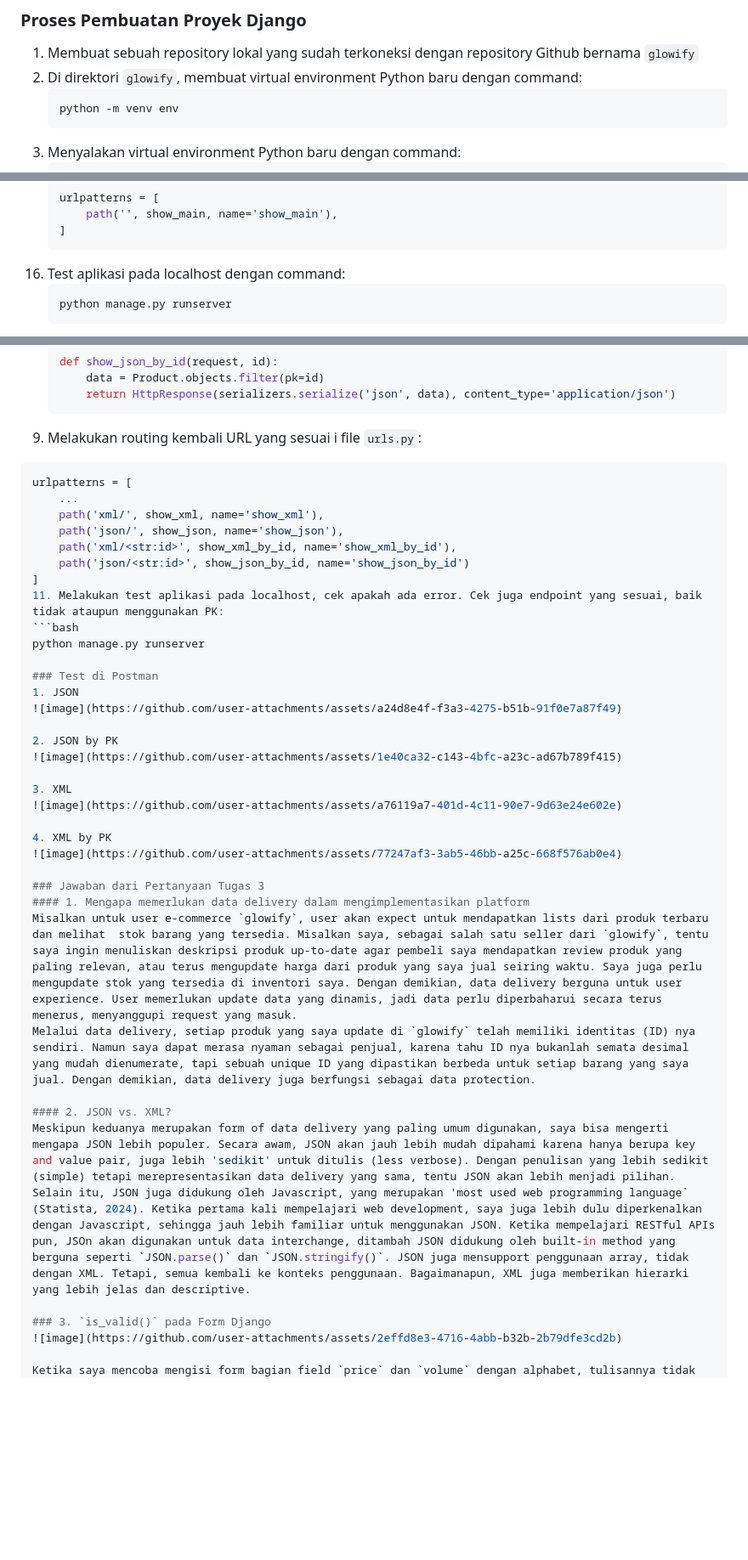
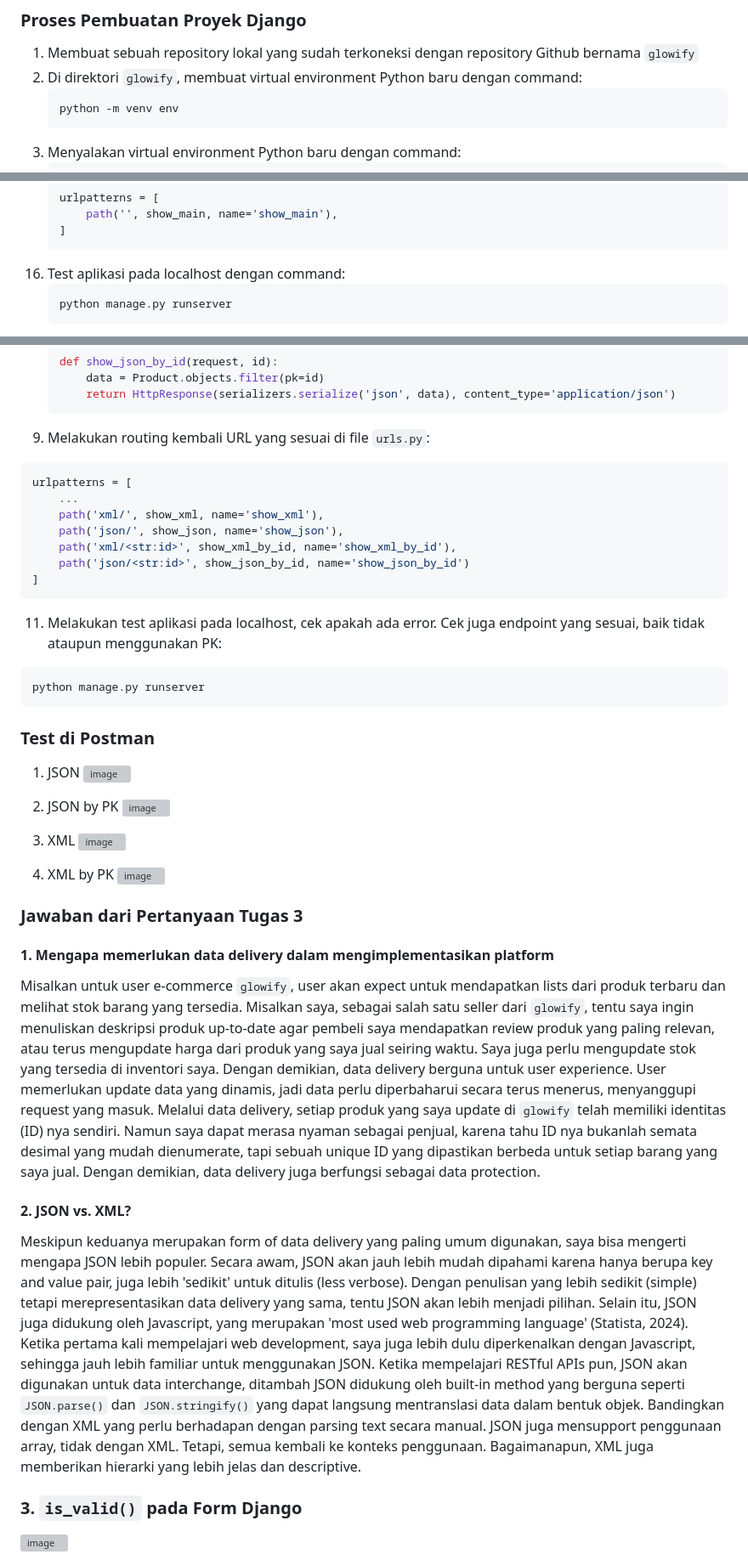
Before and after one commit to bizarrebeam/glowify, a Markdown page: README.md, 3 parts joined by grey strips. Shown at 85% size. Rendered like a GitHub page; blank space fills up the shorter version; grey boxes are pictures that could not be loaded.

````diff
--- a/README.md
+++ b/README.md
@@ -5,7 +5,7 @@
 ### Proses Pembuatan Proyek Django
 1. Membuat sebuah repository lokal yang sudah terkoneksi dengan repository Github bernama `glowify`
 2. Di direktori `glowify`, membuat virtual environment Python baru dengan command:
-   ```bash
+   ```python
    python -m venv env
 3. Menyalakan virtual environment Python baru dengan command:
    ```bash
@@ -102,7 +102,7 @@
         path('', show_main, name='show_main'),
     ]
 16. Test aplikasi pada localhost dengan command:
-    ```bash
+    ```python
     python manage.py runserver
 17. Melakukan deploy app ke Pacil Web Server (PWS).
     Project telah dideploy di PWS melalui [ http://adelya-amanda-glowify.pbp.cs.ui.ac.id/ ]
@@ -230,8 +242,10 @@ Django menggunakan ORM (Object Relational Mapping) karena model memetakan objek
    def show_json_by_id(request, id):
        data = Product.objects.filter(pk=id)
        return HttpResponse(serializers.serialize('json', data), content_type='application/json')
-10. Melakukan routing kembali URL yang sesuai i file `urls.py`:
-   ```bash
+   ```
+
+10. Melakukan routing kembali URL yang sesuai di file `urls.py`:
+   ```python
    urlpatterns = [
        ...
        path('xml/', show_xml, name='show_xml'),
@@ -239,9 +253,12 @@ Django menggunakan ORM (Object Relational Mapping) karena model memetakan objek
        path('xml/<str:id>', show_xml_by_id, name='show_xml_by_id'),
        path('json/<str:id>', show_json_by_id, name='show_json_by_id')
    ]
+   ```
+
 11. Melakukan test aplikasi pada localhost, cek apakah ada error. Cek juga endpoint yang sesuai, baik tidak ataupun menggunakan PK:
    ```bash
    python manage.py runserver
+   ```
 
 ### Test di Postman
 1. JSON
@@ -258,11 +275,11 @@ Django menggunakan ORM (Object Relational Mapping) karena model memetakan objek
 
 ### Jawaban dari Pertanyaan Tugas 3
 #### 1. Mengapa memerlukan data delivery dalam mengimplementasikan platform
-Misalkan untuk user e-commerce `glowify`, user akan expect untuk mendapatkan lists dari produk terbaru dan melihat  stok barang yang tersedia. Misalkan saya, sebagai salah satu seller dari `glowify`, tentu saya ingin menuliskan deskripsi produk up-to-date agar pembeli saya mendapatkan review produk yang paling relevan, atau terus mengupdate harga dari produk yang saya jual seiring waktu. Saya juga perlu mengupdate stok yang tersedia di inventori saya. Dengan demikian, data delivery berguna untuk user experience. User memerlukan update data yang dinamis, jadi data perlu diperbaharui secara terus menerus, menyanggupi request yang masuk.
+Misalkan untuk user e-commerce `glowify`, user akan expect untuk mendapatkan lists dari produk terbaru dan melihat stok barang yang tersedia. Misalkan saya, sebagai salah satu seller dari `glowify`, tentu saya ingin menuliskan deskripsi produk up-to-date agar pembeli saya mendapatkan review produk yang paling relevan, atau terus mengupdate harga dari produk yang saya jual seiring waktu. Saya juga perlu mengupdate stok yang tersedia di inventori saya. Dengan demikian, data delivery berguna untuk user experience. User memerlukan update data yang dinamis, jadi data perlu diperbaharui secara terus menerus, menyanggupi request yang masuk.
 Melalui data delivery, setiap produk yang saya update di `glowify` telah memiliki identitas (ID) nya sendiri. Namun saya dapat merasa nyaman sebagai penjual, karena tahu ID nya bukanlah semata desimal yang mudah dienumerate, tapi sebuah unique ID yang dipastikan berbeda untuk setiap barang yang saya jual. Dengan demikian, data delivery juga berfungsi sebagai data protection.
 
 #### 2. JSON vs. XML?
-Meskipun keduanya merupakan form of data delivery yang paling umum digunakan, saya bisa mengerti mengapa JSON lebih populer. Secara awam, JSON akan jauh lebih mudah dipahami karena hanya berupa key and value pair, juga lebih 'sedikit' untuk ditulis (less verbose). Dengan penulisan yang lebih sedikit (simple) tetapi merepresentasikan data delivery yang sama, tentu JSON akan lebih menjadi pilihan. Selain itu, JSON juga didukung oleh Javascript, yang merupakan 'most used web programming language` (Statista, 2024). Ketika pertama kali mempelajari web development, saya juga lebih dulu diperkenalkan dengan Javascript, sehingga jauh lebih familiar untuk menggunakan JSON. Ketika mempelajari RESTful APIs pun, JSOn akan digunakan untuk data interchange, ditambah JSON didukung oleh built-in method yang berguna seperti `JSON.parse()` dan `JSON.stringify()`. JSON juga mensupport penggunaan array, tidak dengan XML. Tetapi, semua kembali ke konteks penggunaan. Bagaimanapun, XML juga memberikan hierarki yang lebih jelas dan descriptive.
+Meskipun keduanya merupakan form of data delivery yang paling umum digunakan, saya bisa mengerti mengapa JSON lebih populer. Secara awam, JSON akan jauh lebih mudah dipahami karena hanya berupa key and value pair, juga lebih 'sedikit' untuk ditulis (less verbose). Dengan penulisan yang lebih sedikit (simple) tetapi merepresentasikan data delivery yang sama, tentu JSON akan lebih menjadi pilihan. Selain itu, JSON juga didukung oleh Javascript, yang merupakan 'most used web programming language' (Statista, 2024). Ketika pertama kali mempelajari web development, saya juga lebih dulu diperkenalkan dengan Javascript, sehingga jauh lebih familiar untuk menggunakan JSON. Ketika mempelajari RESTful APIs pun, JSON akan digunakan untuk data interchange, ditambah JSON didukung oleh built-in method yang berguna seperti `JSON.parse()` dan `JSON.stringify()` yang dapat langsung mentranslasi data dalam bentuk objek. Bandingkan dengan XML yang perlu berhadapan dengan parsing text secara manual. JSON juga mensupport penggunaan array, tidak dengan XML. Tetapi, semua kembali ke konteks penggunaan. Bagaimanapun, XML juga memberikan hierarki yang lebih jelas dan descriptive.
 
 ### 3. `is_valid()` pada Form Django
 ![image](https://github.com/user-attachments/assets/2effd8e3-4716-4abb-b32b-2b79dfe3cd2b)
````
Also changed, not shown: other parts of README.md (+30 -18 lines).
